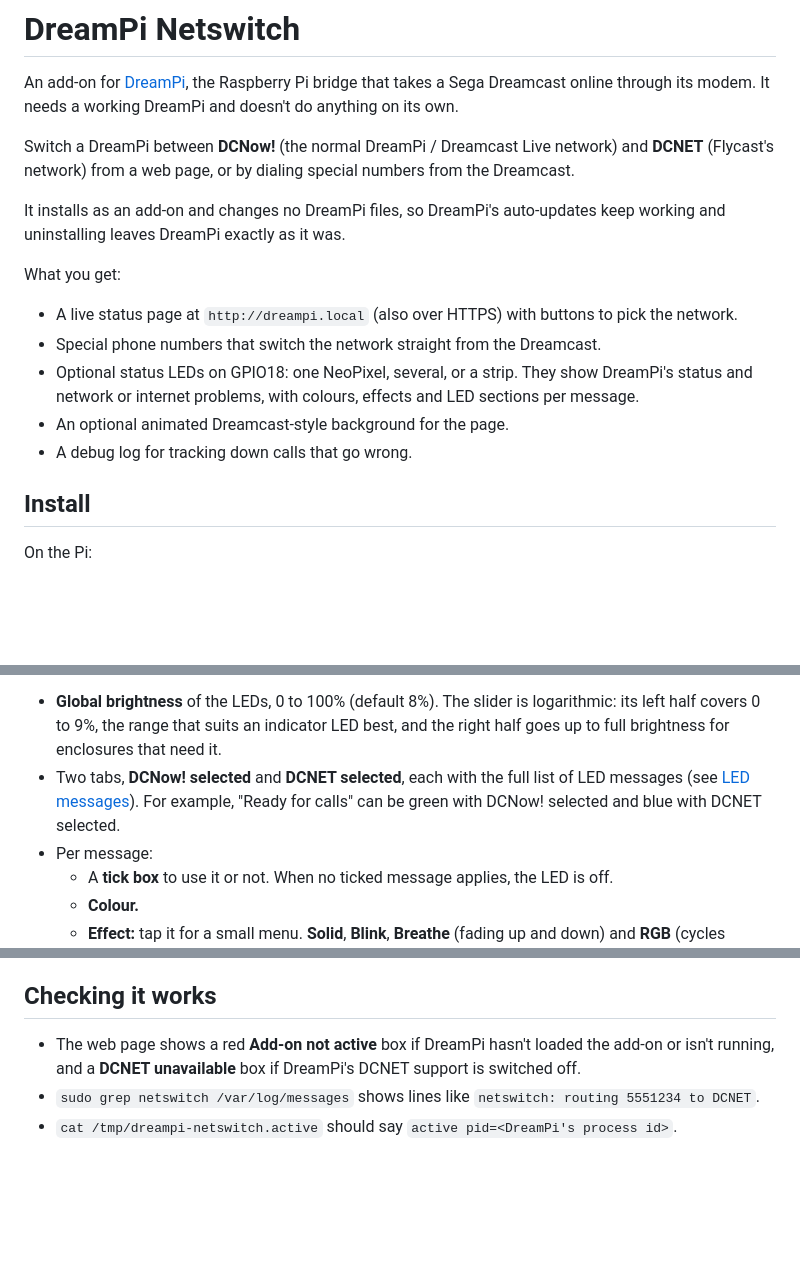
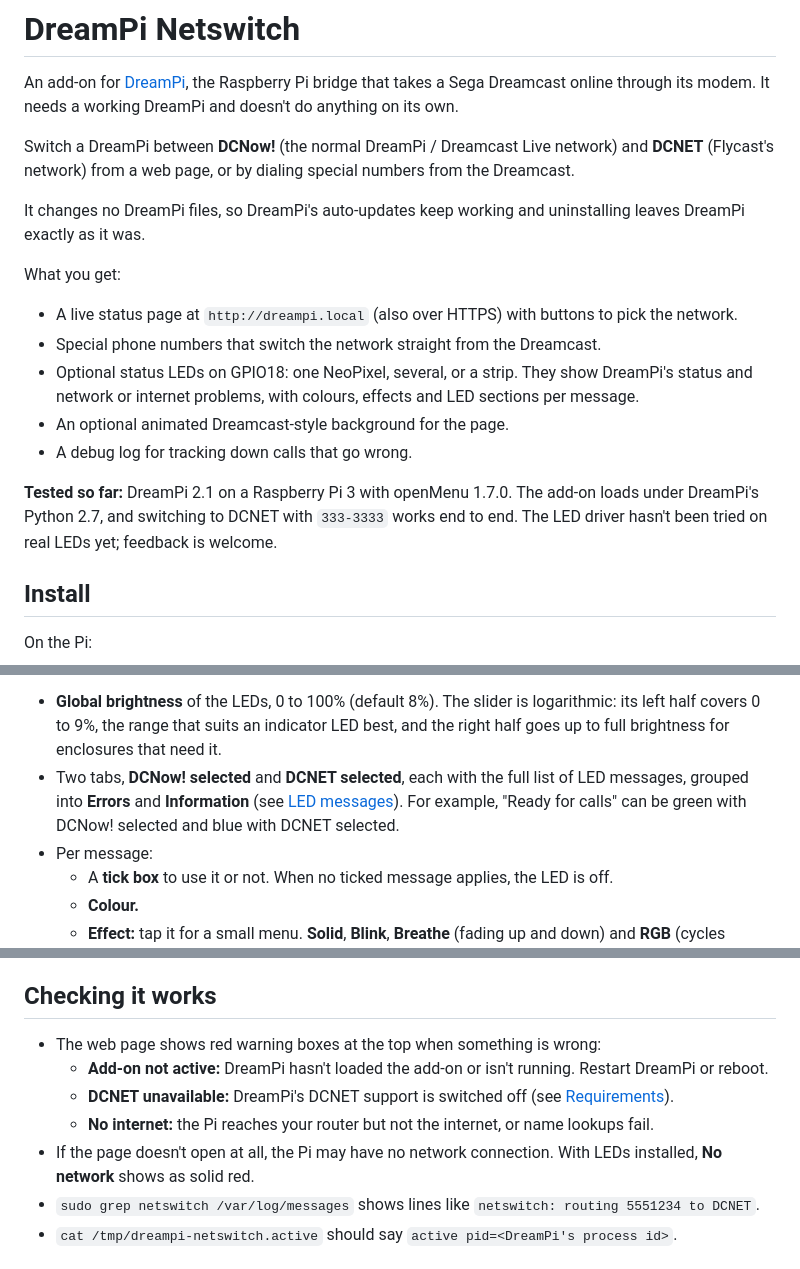
Before and after one commit to blaskkaffe/DreamPiAutoToggle, a Markdown page: README.md, 3 parts joined by grey strips. Drawn GitHub-style; blank space fills up the shorter version.

Commit message:
README: tested setup, warning boxes, current /status example
Co-Authored-By: Claude Opus 5.5 <noreply@anthropic.com>
Claude-Session: https://claude.ai/code/session_01SqtbNRg8SyHCrAePeNQTZk

```diff
--- a/README.md
+++ b/README.md
@@ -4,7 +4,7 @@ An add-on for [DreamPi](https://github.com/Kazade/dreampi), the Raspberry Pi bri
 
 Switch a DreamPi between **DCNow!** (the normal DreamPi / Dreamcast Live network) and **DCNET** (Flycast's network) from a web page, or by dialing special numbers from the Dreamcast.
 
-It installs as an add-on and changes no DreamPi files, so DreamPi's auto-updates keep working and uninstalling leaves DreamPi exactly as it was.
+It changes no DreamPi files, so DreamPi's auto-updates keep working and uninstalling leaves DreamPi exactly as it was.
 
 What you get:
 - A live status page at `http://dreampi.local` (also over HTTPS) with buttons to pick the network.
@@ -12,6 +12,8 @@ What you get:
 - Optional status LEDs on GPIO18: one NeoPixel, several, or a strip. They show DreamPi's status and network or internet problems, with colours, effects and LED sections per message.
 - An optional animated Dreamcast-style background for the page.
 - A debug log for tracking down calls that go wrong.
+
+**Tested so far:** DreamPi 2.1 on a Raspberry Pi 3 with openMenu 1.7.0. The add-on loads under DreamPi's Python 2.7, and switching to DCNET with `333-3333` works end to end. The LED driver hasn't been tried on real LEDs yet; feedback is welcome.
 
 ## Install
 
@@ -103,7 +105,7 @@ The cogwheel in the top right corner opens the settings. Changes are saved strai
 **Status LED** (only shown when LEDs are installed with `--led` or `--leds=N`; the title shows the number of LEDs for a strip)
 
 - **Global brightness** of the LEDs, 0 to 100% (default 8%). The slider is logarithmic: its left half covers 0 to 9%, the range that suits an indicator LED best, and the right half goes up to full brightness for enclosures that need it.
-- Two tabs, **DCNow! selected** and **DCNET selected**, each with the full list of LED messages (see [LED messages](#led-messages)). For example, "Ready for calls" can be green with DCNow! selected and blue with DCNET selected.
+- Two tabs, **DCNow! selected** and **DCNET selected**, each with the full list of LED messages, grouped into **Errors** and **Information** (see [LED messages](#led-messages)). For example, "Ready for calls" can be green with DCNow! selected and blue with DCNET selected.
 - Per message:
   - A **tick box** to use it or not. When no ticked message applies, the LED is off.
   - **Colour.**
@@ -191,7 +193,11 @@ The debug log is for tracking down calls that go wrong, such as misheard numbers
 
 ## Checking it works
 
-- The web page shows a red **Add-on not active** box if DreamPi hasn't loaded the add-on or isn't running, and a **DCNET unavailable** box if DreamPi's DCNET support is switched off.
+- The web page shows red warning boxes at the top when something is wrong:
+  - **Add-on not active:** DreamPi hasn't loaded the add-on or isn't running. Restart DreamPi or reboot.
+  - **DCNET unavailable:** DreamPi's DCNET support is switched off (see [Requirements](#requirements)).
+  - **No internet:** the Pi reaches your router but not the internet, or name lookups fail.
+- If the page doesn't open at all, the Pi may have no network connection. With LEDs installed, **No network** shows as solid red.
 - `sudo grep netswitch /var/log/messages` shows lines like `netswitch: routing 5551234 to DCNET`.
 - `cat /tmp/dreampi-netswitch.active` should say `active pid=<DreamPi's process id>`.
 
```
Also changed, not shown: other parts of README.md (+1 -1 lines).
